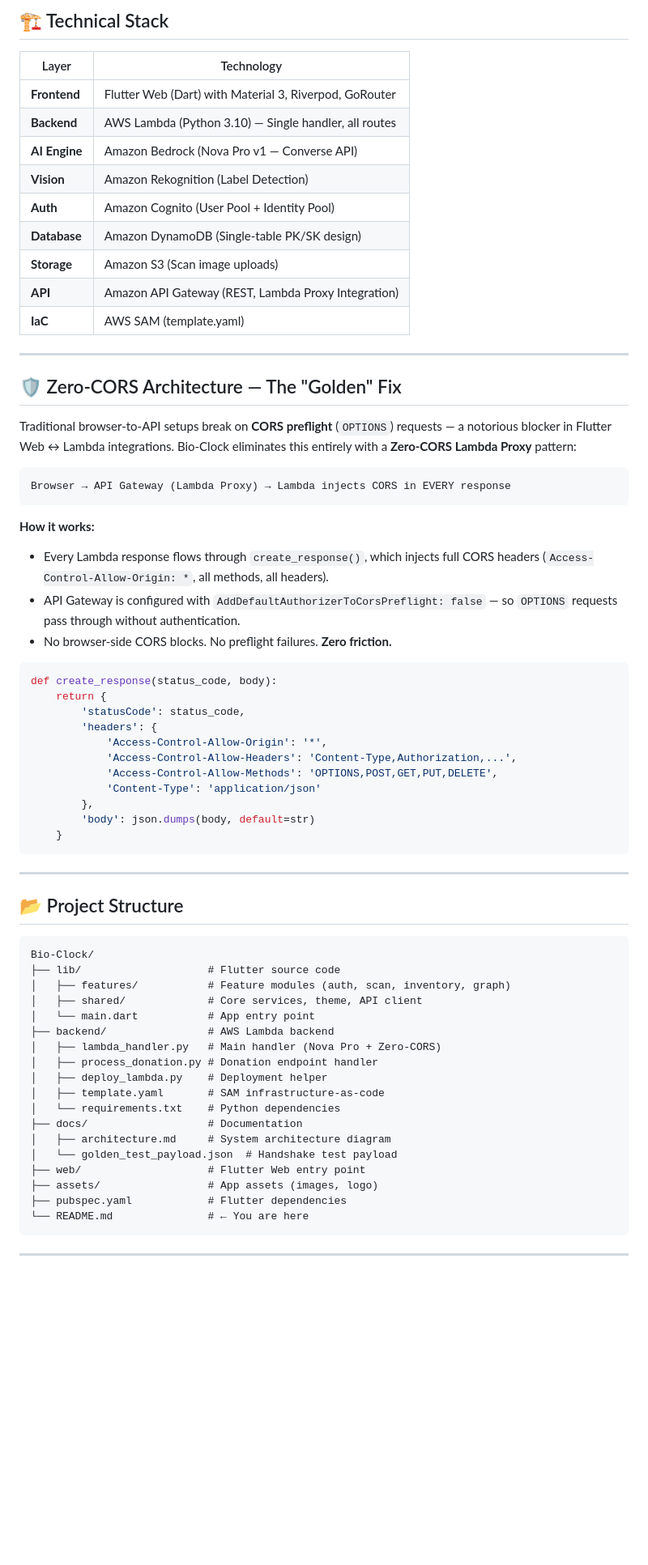
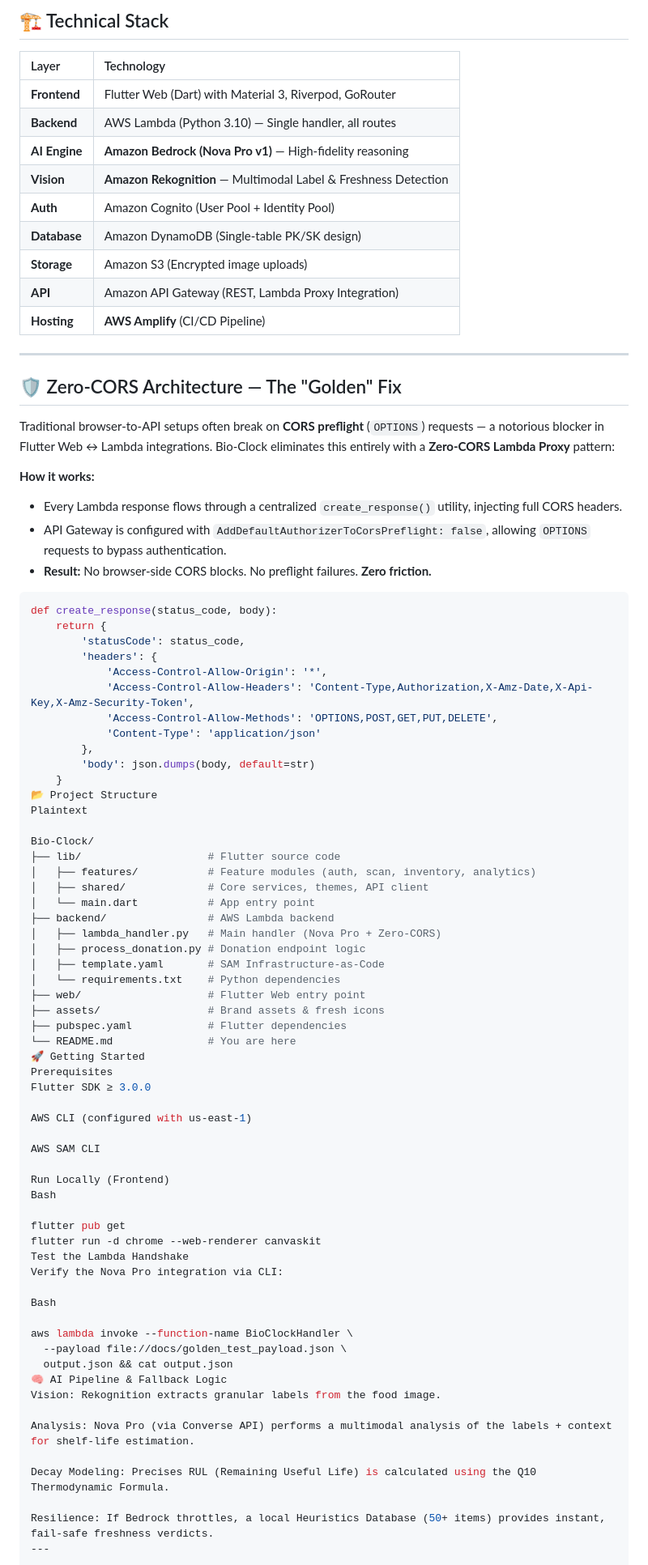
Before and after one commit to Hemakrishna7406/Bio-Clock, a Markdown page: README.md, the part around one of its changes. Shown at 81% size. Rendered like a GitHub page; blank space fills up the shorter version.

````diff
--- a/README.md
+++ b/README.md
@@ -27,32 +27,29 @@
 ## 🏗 Technical Stack
 
 | Layer | Technology |
-|-------|-----------|
+|:--- |:--- |
 | **Frontend** | Flutter Web (Dart) with Material 3, Riverpod, GoRouter |
 | **Backend** | AWS Lambda (Python 3.10) — Single handler, all routes |
-| **AI Engine** | Amazon Bedrock (Nova Pro v1 — Converse API) |
-| **Vision** | Amazon Rekognition (Label Detection) |
+| **AI Engine** | **Amazon Bedrock (Nova Pro v1)** — High-fidelity reasoning |
+| **Vision** | **Amazon Rekognition** — Multimodal Label & Freshness Detection |
 | **Auth** | Amazon Cognito (User Pool + Identity Pool) |
 | **Database** | Amazon DynamoDB (Single-table PK/SK design) |
-| **Storage** | Amazon S3 (Scan image uploads) |
+| **Storage** | Amazon S3 (Encrypted image uploads) |
 | **API** | Amazon API Gateway (REST, Lambda Proxy Integration) |
-| **IaC** | AWS SAM (template.yaml) |
+| **Hosting** | **AWS Amplify** (CI/CD Pipeline) |
 
 ---
 
 ## 🛡 Zero-CORS Architecture — The "Golden" Fix
 
-Traditional browser-to-API setups break on **CORS preflight** (`OPTIONS`) requests — a notorious blocker in Flutter Web ↔ Lambda integrations. Bio-Clock eliminates this entirely with a **Zero-CORS Lambda Proxy** pattern:
+Traditional browser-to-API setups often break on **CORS preflight** (`OPTIONS`) requests — a notorious blocker in Flutter Web ↔ Lambda integrations. Bio-Clock eliminates this entirely with a **Zero-CORS Lambda Proxy** pattern:
 
-```
-Browser → API Gateway (Lambda Proxy) → Lambda injects CORS in EVERY response
-```
+
 
 **How it works:**
-
-- Every Lambda response flows through `create_response()`, which injects full CORS headers (`Access-Control-Allow-Origin: *`, all methods, all headers).
-- API Gateway is configured with `AddDefaultAuthorizerToCorsPreflight: false` — so `OPTIONS` requests pass through without authentication.
-- No browser-side CORS blocks. No preflight failures. **Zero friction.**
+- Every Lambda response flows through a centralized `create_response()` utility, injecting full CORS headers.
+- API Gateway is configured with `AddDefaultAuthorizerToCorsPreflight: false`, allowing `OPTIONS` requests to bypass authentication.
+- **Result:** No browser-side CORS blocks. No preflight failures. **Zero friction.**
 
 ```python
 def create_response(status_code, body):
@@ -60,38 +57,57 @@ def create_response(status_code, body):
         'statusCode': status_code,
         'headers': {
             'Access-Control-Allow-Origin': '*',
-            'Access-Control-Allow-Headers': 'Content-Type,Authorization,...',
+            'Access-Control-Allow-Headers': 'Content-Type,Authorization,X-Amz-Date,X-Api-Key,X-Amz-Security-Token',
             'Access-Control-Allow-Methods': 'OPTIONS,POST,GET,PUT,DELETE',
             'Content-Type': 'application/json'
         },
         'body': json.dumps(body, default=str)
     }
-```
+📂 Project Structure
+Plaintext
 
----
-
-## 📂 Project Structure
-
-```
 Bio-Clock/
 ├── lib/                    # Flutter source code
-│   ├── features/           # Feature modules (auth, scan, inventory, graph)
-│   ├── shared/             # Core services, theme, API client
+│   ├── features/           # Feature modules (auth, scan, inventory, analytics)
+│   ├── shared/             # Core services, themes, API client
 │   └── main.dart           # App entry point
 ├── backend/                # AWS Lambda backend
 │   ├── lambda_handler.py   # Main handler (Nova Pro + Zero-CORS)
-│   ├── process_donation.py # Donation endpoint handler
-│   ├── deploy_lambda.py    # Deployment helper
-│   ├── template.yaml       # SAM infrastructure-as-code
+│   ├── process_donation.py # Donation endpoint logic
+│   ├── template.yaml       # SAM Infrastructure-as-Code
 │   └── requirements.txt    # Python dependencies
-├── docs/                   # Documentation
-│   ├── architecture.md     # System architecture diagram
-│   └── golden_test_payload.json  # Handshake test payload
 ├── web/                    # Flutter Web entry point
-├── assets/                 # App assets (images, logo)
+├── assets/                 # Brand assets & fresh icons
 ├── pubspec.yaml            # Flutter dependencies
-└── README.md               # ← You are here
-```
+└── README.md               # You are here
+🚀 Getting Started
+Prerequisites
+Flutter SDK ≥ 3.0.0
 
+AWS CLI (configured with us-east-1)
+
+AWS SAM CLI
+
+Run Locally (Frontend)
+Bash
+
+flutter pub get
+flutter run -d chrome --web-renderer canvaskit
+Test the Lambda Handshake
+Verify the Nova Pro integration via CLI:
+
+Bash
+
+aws lambda invoke --function-name BioClockHandler \
+  --payload file://docs/golden_test_payload.json \
+  output.json && cat output.json
+🧠 AI Pipeline & Fallback Logic
+Vision: Rekognition extracts granular labels from the food image.
+
+Analysis: Nova Pro (via Converse API) performs a multimodal analysis of the labels + context for shelf-life estimation.
+
+Decay Modeling: Precises RUL (Remaining Useful Life) is calculated using the Q10 Thermodynamic Formula.
+
+Resilience: If Bedrock throttles, a local Heuristics Database (50+ items) provides instant, fail-safe freshness verdicts.
 ---
 
````
Also changed, not shown: other parts of README.md (+13 -59 lines).
